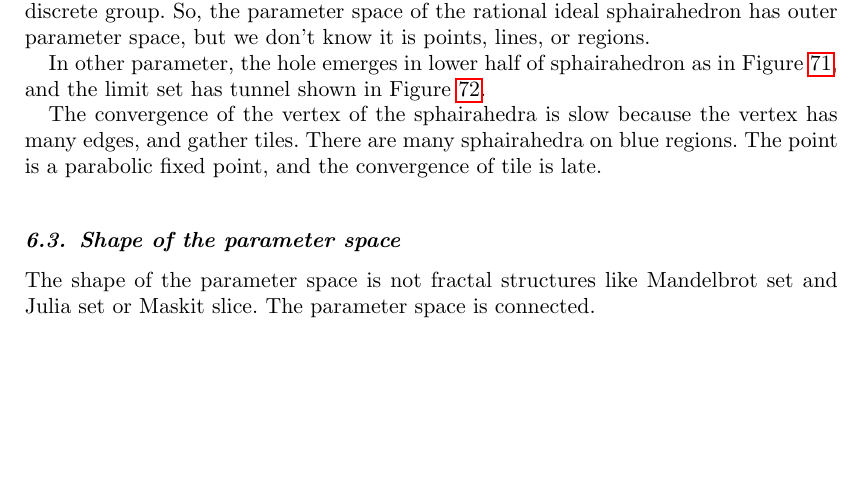
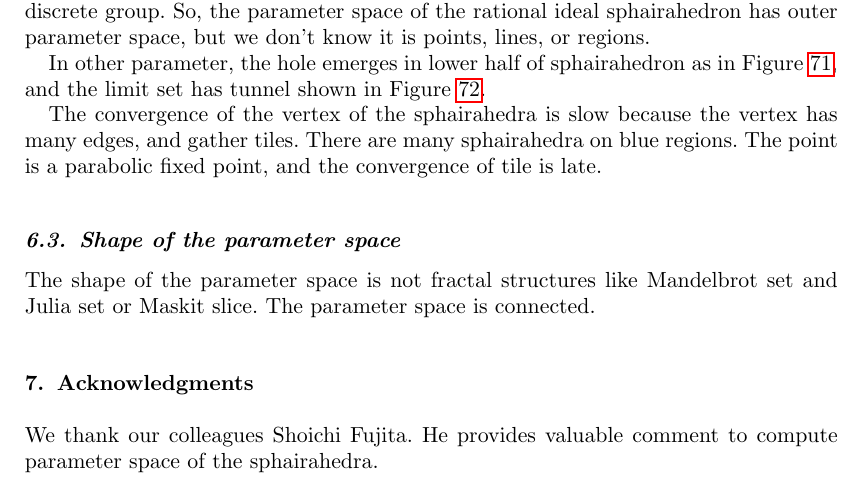
Before and after one commit to soma-arc/ExperimentalMathematics, a LaTeX document (src/main.tex): part of page 36 of 37, cut so that both start at the same text, the shorter picture padded with empty space. Compiled offline with pdfLaTeX.

Commit message:
Add Acknowledgments

```diff
--- a/src/main.tex
+++ b/src/main.tex
@@ -2930,6 +2930,11 @@ The parameter space is connected.
 % the limit set.
 % The limit set of the semi-sphairahedron is not known.
 % However, we visualize semi-sphairahedron and its tessellation.
+
+\section{Acknowledgments}
+We thank our colleagues Shoichi Fujita.
+He provides valuable comment to compute parameter space of the
+sphairahedra.
 
 \begin{thebibliography}{99}
 \bibitem[Ahara and Araki 2003]{AharaAraki}
```
